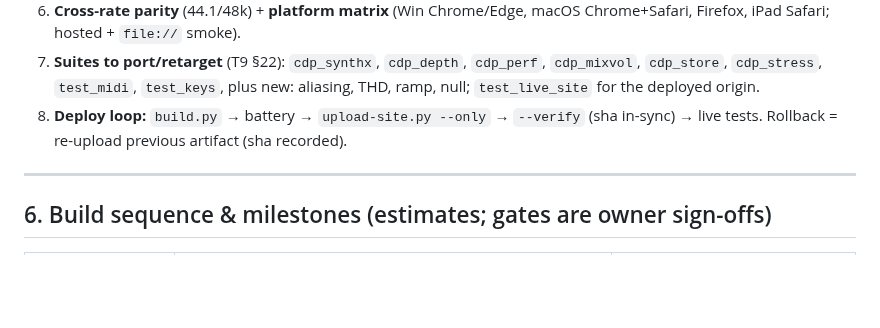
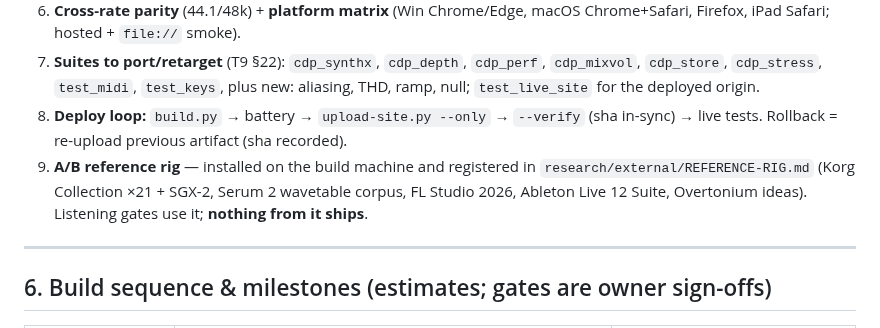
Before and after one commit to ModdySwag/Anvil, a Markdown page: docs/03-implementation-spec.md, the part around the change. Drawn GitHub-style; blank space fills up the shorter version.

```diff
--- a/docs/03-implementation-spec.md
+++ b/docs/03-implementation-spec.md
@@ -110,6 +110,7 @@ Chain per pack: **author gate** (schema/range/naming; byte change resets `verifi
 6. **Cross-rate parity** (44.1/48k) + **platform matrix** (Win Chrome/Edge, macOS Chrome+Safari, Firefox, iPad Safari; hosted + `file://` smoke).
 7. **Suites to port/retarget** (T9 §22): `cdp_synthx`, `cdp_depth`, `cdp_perf`, `cdp_mixvol`, `cdp_store`, `cdp_stress`, `test_midi`, `test_keys`, plus new: aliasing, THD, ramp, null; `test_live_site` for the deployed origin.
 8. **Deploy loop:** `build.py` → battery → `upload-site.py --only` → `--verify` (sha in-sync) → live tests. Rollback = re-upload previous artifact (sha recorded).
+9. **A/B reference rig** — installed on the build machine and registered in `research/external/REFERENCE-RIG.md` (Korg Collection ×21 + SGX-2, Serum 2 wavetable corpus, FL Studio 2026, Ableton Live 12 Suite, Overtonium ideas). Listening gates use it; **nothing from it ships**.
 
 ---
 
```
Also changed, not shown: CONTINUATION-2026-10-06.md (+11 -0 lines), research/external/REFERENCE-RIG.md (added, +63 -0 lines).
